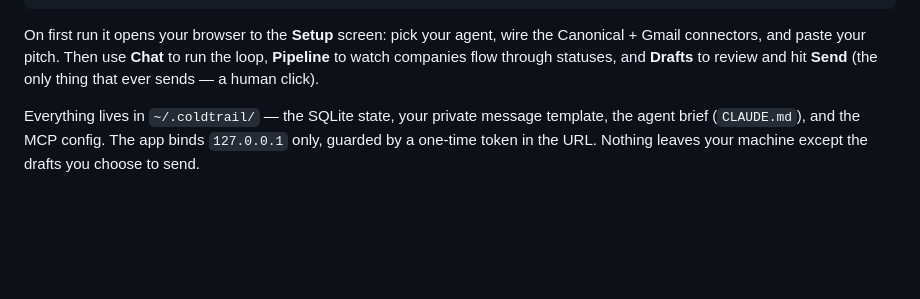
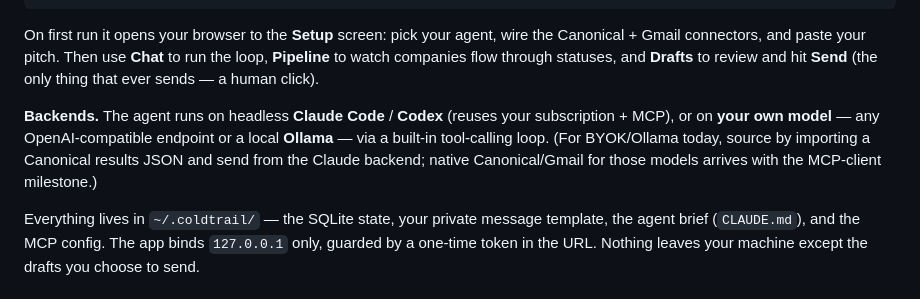
Before and after one commit to dilpreet92/coldtrail, a Markdown page: README.md, the part around the change. GitHub-like rendering; blank space fills up the shorter version.

Commit message:
docs: README note on pluggable backends (Claude/Codex/BYOK/Ollama)
Co-Authored-By: Claude Opus 4.8 (1M context) <noreply@anthropic.com>

```diff
--- a/README.md
+++ b/README.md
@@ -30,6 +30,12 @@ On first run it opens your browser to the **Setup** screen: pick your agent, wir
 Canonical + Gmail connectors, and paste your pitch. Then use **Chat** to run the loop,
 **Pipeline** to watch companies flow through statuses, and **Drafts** to review and hit
 **Send** (the only thing that ever sends — a human click).
+
+**Backends.** The agent runs on headless **Claude Code** / **Codex** (reuses your
+subscription + MCP), or on **your own model** — any OpenAI-compatible endpoint or a local
+**Ollama** — via a built-in tool-calling loop. (For BYOK/Ollama today, source by importing a
+Canonical results JSON and send from the Claude backend; native Canonical/Gmail for those
+models arrives with the MCP-client milestone.)
 
 Everything lives in `~/.coldtrail/` — the SQLite state, your private message template, the
 agent brief (`CLAUDE.md`), and the MCP config. The app binds `127.0.0.1` only, guarded by a
```
